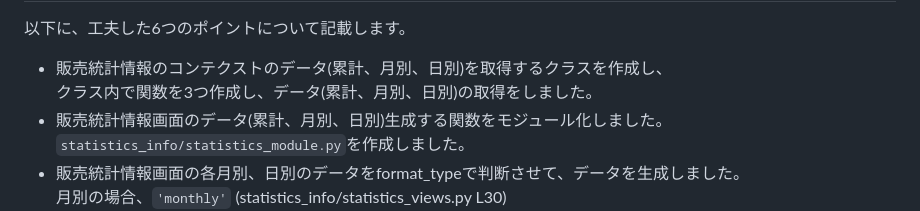
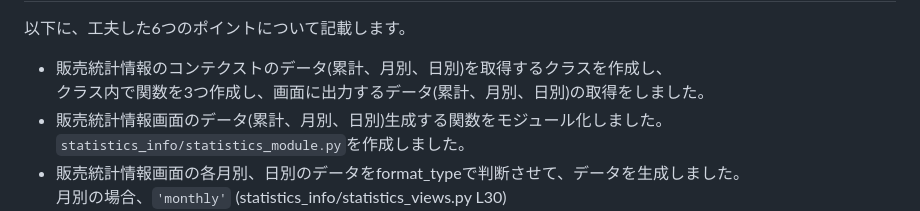
Before and after one commit to Tuttu13/fruit_subsystem, a Markdown page: README.md, the part around the change. Drawn GitHub-style.

````diff
--- a/README.md
+++ b/README.md
@@ -37,7 +37,7 @@
 ## 工夫したポイントについて
 以下に、工夫した6つのポイントについて記載します。
 - 販売統計情報のコンテクストのデータ(累計、月別、日別)を取得するクラスを作成し、
-  クラス内で関数を3つ作成し、データ(累計、月別、日別)の取得をしました。
+  クラス内で関数を3つ作成し、画面に出力するデータ(累計、月別、日別)の取得をしました。
 - 販売統計情報画面のデータ(累計、月別、日別)生成する関数をモジュール化しました。
   ```statistics_info/statistics_module.py```を作成しました。
 - 販売統計情報画面の各月別、日別のデータをformat_typeで判断させて、データを生成しました。
````
